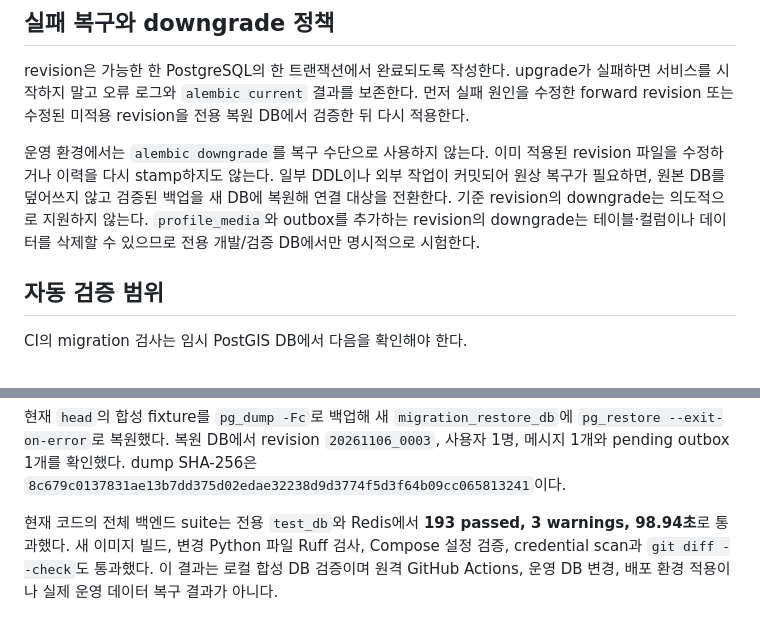
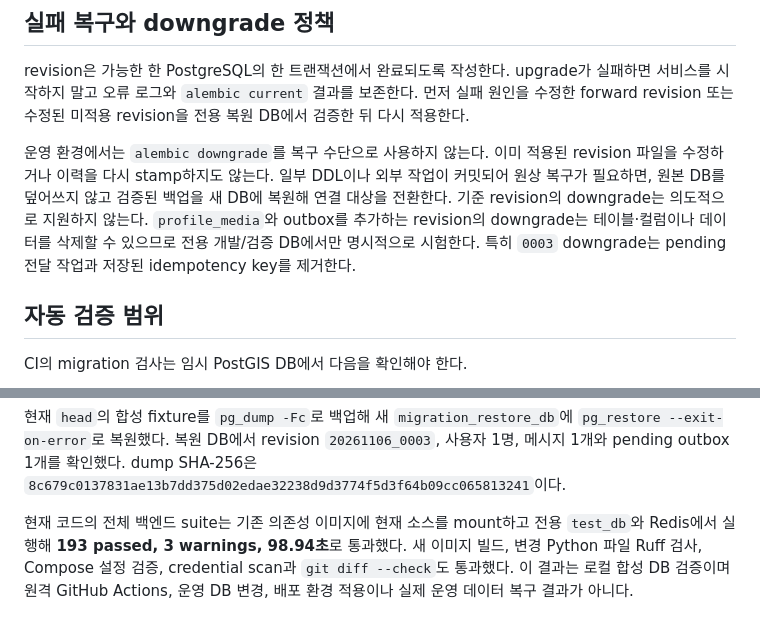
Before and after one commit to ehdtjr/hoseo_meet, a Markdown page: docs/database-migrations.md, 2 parts joined by grey strips. Drawn GitHub-style.

Commit message:
docs(db): clarify outbox rollback and integrated test evidence

```diff
--- a/docs/database-migrations.md
+++ b/docs/database-migrations.md
@@ -133,7 +133,8 @@ revision 파일을 수정하거나 이력을 다시 stamp하지도 않는다.
 커밋되어 원상 복구가 필요하면, 원본 DB를 덮어쓰지 않고 검증된 백업을 새 DB에 복원해
 연결 대상을 전환한다. 기준 revision의 downgrade는 의도적으로 지원하지 않는다.
 `profile_media`와 outbox를 추가하는 revision의 downgrade는 테이블·컬럼이나 데이터를
-삭제할 수 있으므로 전용 개발/검증 DB에서만 명시적으로 시험한다.
+삭제할 수 있으므로 전용 개발/검증 DB에서만 명시적으로 시험한다. 특히 `0003`
+downgrade는 pending 전달 작업과 저장된 idempotency key를 제거한다.
 
 ## 자동 검증 범위
 
@@ -229,7 +230,8 @@ schema·SERIAL 시퀀스 drift와 offline public-schema 적용을 포함한다.
 1명, 메시지 1개와 pending outbox 1개를 확인했다. dump SHA-256은
 `8c679c0137831ae13b7dd375d02edae32238d9d3774f5d3f64b09cc065813241`이다.
 
-현재 코드의 전체 백엔드 suite는 전용 `test_db`와 Redis에서 **193 passed, 3 warnings,
-98.94초**로 통과했다. 새 이미지 빌드, 변경 Python 파일 Ruff 검사, Compose 설정 검증,
-credential scan과 `git diff --check`도 통과했다. 이 결과는 로컬 합성 DB 검증이며 원격
-GitHub Actions, 운영 DB 변경, 배포 환경 적용이나 실제 운영 데이터 복구 결과가 아니다.
+현재 코드의 전체 백엔드 suite는 기존 의존성 이미지에 현재 소스를 mount하고 전용
+`test_db`와 Redis에서 실행해 **193 passed, 3 warnings, 98.94초**로 통과했다. 새 이미지
+빌드, 변경 Python 파일 Ruff 검사, Compose 설정 검증, credential scan과
+`git diff --check`도 통과했다. 이 결과는 로컬 합성 DB 검증이며 원격 GitHub Actions,
+운영 DB 변경, 배포 환경 적용이나 실제 운영 데이터 복구 결과가 아니다.
```
